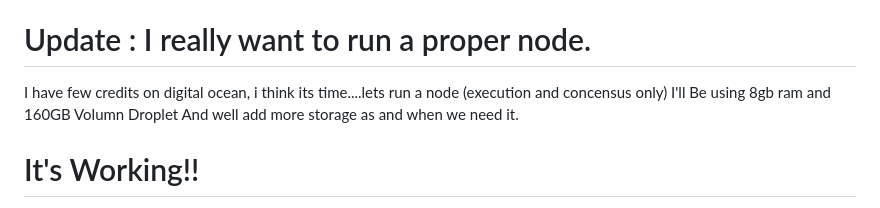
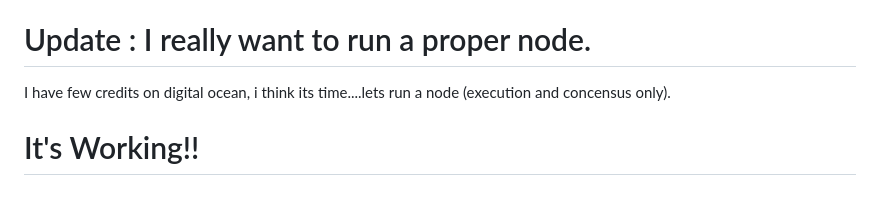
Before and after one commit to gauravbadarkhe/eth-indexer, a Markdown page: README.md, the part around the change. Drawn GitHub-style.

Commit message:
broken markdown

```diff
--- a/README.md
+++ b/README.md
@@ -63,9 +63,7 @@ We have successfull figured out how to read data from blockchain. Now lets parse
 
 # Update : I really want to run a proper node.
 
-I have few credits on digital ocean, i think its time....lets run a node (execution and concensus only)
-I'll Be using 8gb ram and 160GB Volumn Droplet
-And well add more storage as and when we need it.
+I have few credits on digital ocean, i think its time....lets run a node (execution and concensus only).
 
 # It's Working!!
 
```
